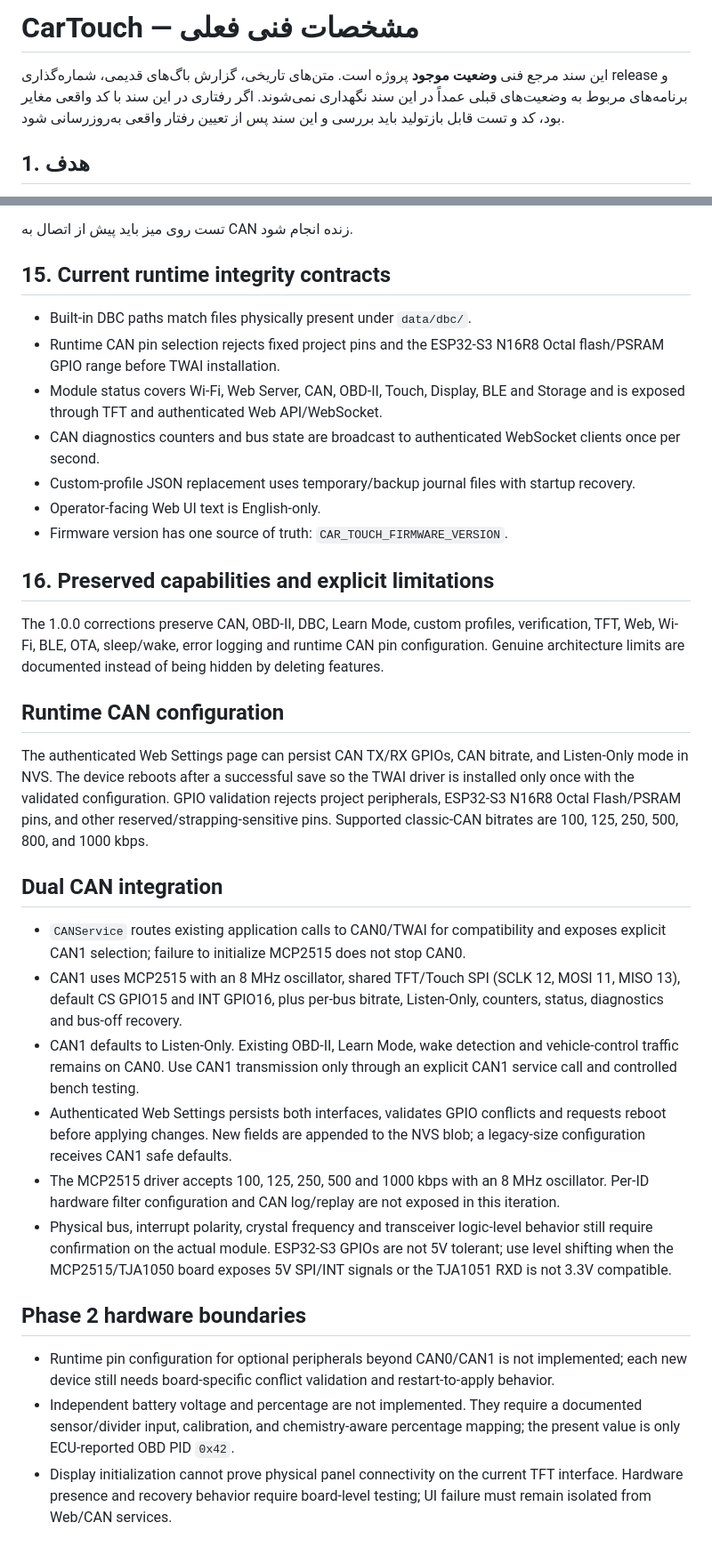
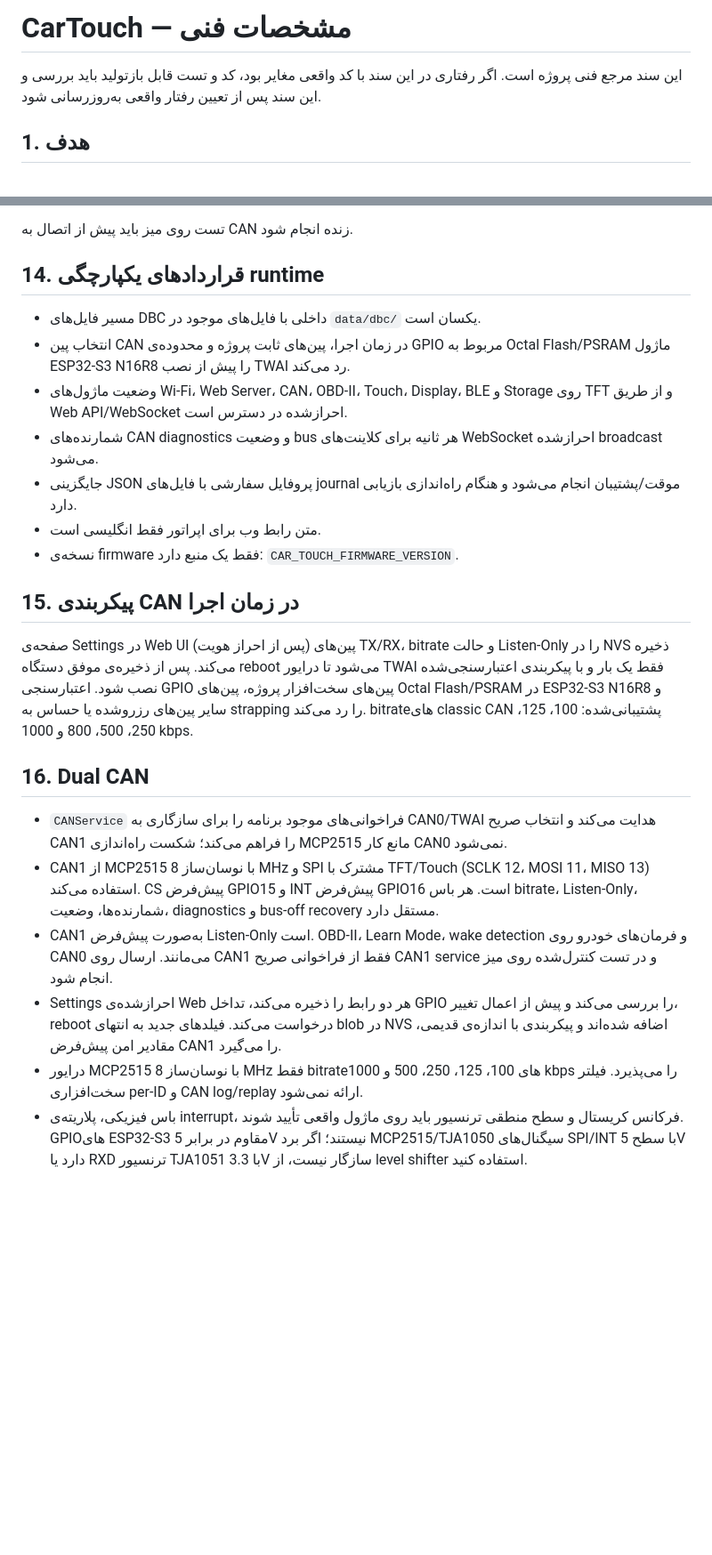
Before and after one commit to bosssplus/CarTouch, a Markdown page: CarTouch_SPEC.md, 2 parts joined by grey strips. Shown at 89% size. GitHub-like rendering; blank space fills up the shorter version.

```diff
--- a/CarTouch_SPEC.md
+++ b/CarTouch_SPEC.md
@@ -1,6 +1,6 @@
-# CarTouch — مشخصات فنی فعلی
+# CarTouch — مشخصات فنی
 
-این سند مرجع فنی **وضعیت موجود** پروژه است. متن‌های تاریخی، گزارش باگ‌های قدیمی، شماره‌گذاری release و برنامه‌های مربوط به وضعیت‌های قبلی عمداً در این سند نگهداری نمی‌شوند. اگر رفتاری در این سند با کد واقعی مغایر بود، کد و تست قابل بازتولید باید بررسی و این سند پس از تعیین رفتار واقعی به‌روزرسانی شود.
+این سند مرجع فنی پروژه است. اگر رفتاری در این سند با کد واقعی مغایر بود، کد و تست قابل بازتولید باید بررسی و این سند پس از تعیین رفتار واقعی به‌روزرسانی شود.
 
 ## 1. هدف
 
@@ -439,38 +421,25 @@ CI نباید گزارش قدیمی، آدرس کرش قدیمی یا workaround
 
 تست روی میز باید پیش از اتصال به CAN زنده انجام شود.
 
+## 14. قراردادهای یکپارچگی runtime
 
+- مسیر فایل‌های DBC داخلی با فایل‌های موجود در `data/dbc/` یکسان است.
+- انتخاب پین CAN در زمان اجرا، پین‌های ثابت پروژه و محدوده‌ی GPIO مربوط به Octal Flash/PSRAM ماژول ESP32-S3 N16R8 را پیش از نصب TWAI رد می‌کند.
+- وضعیت ماژول‌های Wi-Fi، Web Server، CAN، OBD-II، Touch، Display، BLE و Storage روی TFT و از طریق Web API/WebSocket احراز‌شده در دسترس است.
+- شمارنده‌های CAN diagnostics و وضعیت bus هر ثانیه برای کلاینت‌های WebSocket احراز‌شده broadcast می‌شود.
+- جایگزینی JSON پروفایل سفارشی با فایل‌های journal موقت/پشتیبان انجام می‌شود و هنگام راه‌اندازی بازیابی دارد.
+- متن رابط وب برای اپراتور فقط انگلیسی است.
+- نسخه‌ی firmware فقط یک منبع دارد: `CAR_TOUCH_FIRMWARE_VERSION`.
 
-## 15. Current runtime integrity contracts
+## 15. پیکربندی CAN در زمان اجرا
 
-- Built-in DBC paths match files physically present under `data/dbc/`.
-- Runtime CAN pin selection rejects fixed project pins and the ESP32-S3 N16R8 Octal flash/PSRAM GPIO range before TWAI installation.
-- Module status covers Wi-Fi, Web Server, CAN, OBD-II, Touch, Display, BLE and Storage and is exposed through TFT and authenticated Web API/WebSocket.
-- CAN diagnostics counters and bus state are broadcast to authenticated WebSocket clients once per second.
-- Custom-profile JSON replacement uses temporary/backup journal files with startup recovery.
-- Operator-facing Web UI text is English-only.
-- Firmware version has one source of truth: `CAR_TOUCH_FIRMWARE_VERSION`.
+صفحه‌ی Settings در Web UI (پس از احراز هویت) پین‌های TX/RX، bitrate و حالت Listen-Only را در NVS ذخیره می‌کند. پس از ذخیره‌ی موفق دستگاه reboot می‌شود تا درایور TWAI فقط یک بار و با پیکربندی اعتبارسنجی‌شده نصب شود. اعتبارسنجی GPIO پین‌های سخت‌افزار پروژه، پین‌های Octal Flash/PSRAM در ESP32-S3 N16R8 و سایر پین‌های رزروشده یا حساس به strapping را رد می‌کند. bitrateهای classic CAN پشتیبانی‌شده: 100، 125، 250، 500، 800 و 1000 kbps.
 
-## 16. Preserved capabilities and explicit limitations
+## 16. Dual CAN
 
-The 1.0.0 corrections preserve CAN, OBD-II, DBC, Learn Mode, custom profiles, verification, TFT, Web, Wi-Fi, BLE, OTA, sleep/wake, error logging and runtime CAN pin configuration. Genuine architecture limits are documented instead of being hidden by deleting features.
-
-
-## Runtime CAN configuration
-
-The authenticated Web Settings page can persist CAN TX/RX GPIOs, CAN bitrate, and Listen-Only mode in NVS. The device reboots after a successful save so the TWAI driver is installed only once with the validated configuration. GPIO validation rejects project peripherals, ESP32-S3 N16R8 Octal Flash/PSRAM pins, and other reserved/strapping-sensitive pins. Supported classic-CAN bitrates are 100, 125, 250, 500, 800, and 1000 kbps.
-
-## Dual CAN integration
-
-- `CANService` routes existing application calls to CAN0/TWAI for compatibility and exposes explicit CAN1 selection; failure to initialize MCP2515 does not stop CAN0.
-- CAN1 uses MCP2515 with an 8 MHz oscillator, shared TFT/Touch SPI (SCLK 12, MOSI 11, MISO 13), default CS GPIO15 and INT GPIO16, plus per-bus bitrate, Listen-Only, counters, status, diagnostics and bus-off recovery.
-- CAN1 defaults to Listen-Only. Existing OBD-II, Learn Mode, wake detection and vehicle-control traffic remains on CAN0. Use CAN1 transmission only through an explicit CAN1 service call and controlled bench testing.
-- Authenticated Web Settings persists both interfaces, validates GPIO conflicts and requests reboot before applying changes. New fields are appended to the NVS blob; a legacy-size configuration receives CAN1 safe defaults.
-- The MCP2515 driver accepts 100, 125, 250, 500 and 1000 kbps with an 8 MHz oscillator. Per-ID hardware filter configuration and CAN log/replay are not exposed in this iteration.
-- Physical bus, interrupt polarity, crystal frequency and transceiver logic-level behavior still require confirmation on the actual module. ESP32-S3 GPIOs are not 5V tolerant; use level shifting when the MCP2515/TJA1050 board exposes 5V SPI/INT signals or the TJA1051 RXD is not 3.3V compatible.
-
-## Phase 2 hardware boundaries
-
-- Runtime pin configuration for optional peripherals beyond CAN0/CAN1 is not implemented; each new device still needs board-specific conflict validation and restart-to-apply behavior.
-- Independent battery voltage and percentage are not implemented. They require a documented sensor/divider input, calibration, and chemistry-aware percentage mapping; the present value is only ECU-reported OBD PID `0x42`.
-- Display initialization cannot prove physical panel connectivity on the current TFT interface. Hardware presence and recovery behavior require board-level testing; UI failure must remain isolated from Web/CAN services.
+- `CANService` فراخوانی‌های موجود برنامه را برای سازگاری به CAN0/TWAI هدایت می‌کند و انتخاب صریح CAN1 را فراهم می‌کند؛ شکست راه‌اندازی MCP2515 مانع کار CAN0 نمی‌شود.
+- CAN1 از MCP2515 با نوسان‌ساز 8 MHz و SPI مشترک با TFT/Touch (SCLK 12، MOSI 11، MISO 13) استفاده می‌کند. CS پیش‌فرض GPIO15 و INT پیش‌فرض GPIO16 است. هر باس bitrate، Listen-Only، شمارنده‌ها، وضعیت، diagnostics و bus-off recovery مستقل دارد.
+- CAN1 به‌صورت پیش‌فرض Listen-Only است. OBD-II، Learn Mode، wake detection و فرمان‌های خودرو روی CAN0 می‌مانند. ارسال روی CAN1 فقط از فراخوانی صریح CAN1 service و در تست کنترل‌شده روی میز انجام شود.
+- Settings احراز‌شده‌ی Web هر دو رابط را ذخیره می‌کند، تداخل GPIO را بررسی می‌کند و پیش از اعمال تغییر، reboot درخواست می‌کند. فیلدهای جدید به انتهای blob در NVS اضافه شده‌اند و پیکربندی با اندازه‌ی قدیمی، مقادیر امن پیش‌فرض CAN1 را می‌گیرد.
+- درایور MCP2515 با نوسان‌ساز 8 MHz فقط bitrateهای 100، 125، 250، 500 و 1000 kbps را می‌پذیرد. فیلتر سخت‌افزاری per-ID و CAN log/replay ارائه نمی‌شود.
+- باس فیزیکی، پلاریته‌ی interrupt، فرکانس کریستال و سطح منطقی ترنسیور باید روی ماژول واقعی تأیید شوند. GPIOهای ESP32-S3 مقاوم در برابر 5V نیستند؛ اگر برد MCP2515/TJA1050 سیگنال‌های SPI/INT با سطح 5V دارد یا RXD ترنسیور TJA1051 با 3.3V سازگار نیست، از level shifter استفاده کنید.
```
Also changed, not shown: other parts of CarTouch_SPEC.md (+9 -27 lines), README.md (+10 -17 lines).
